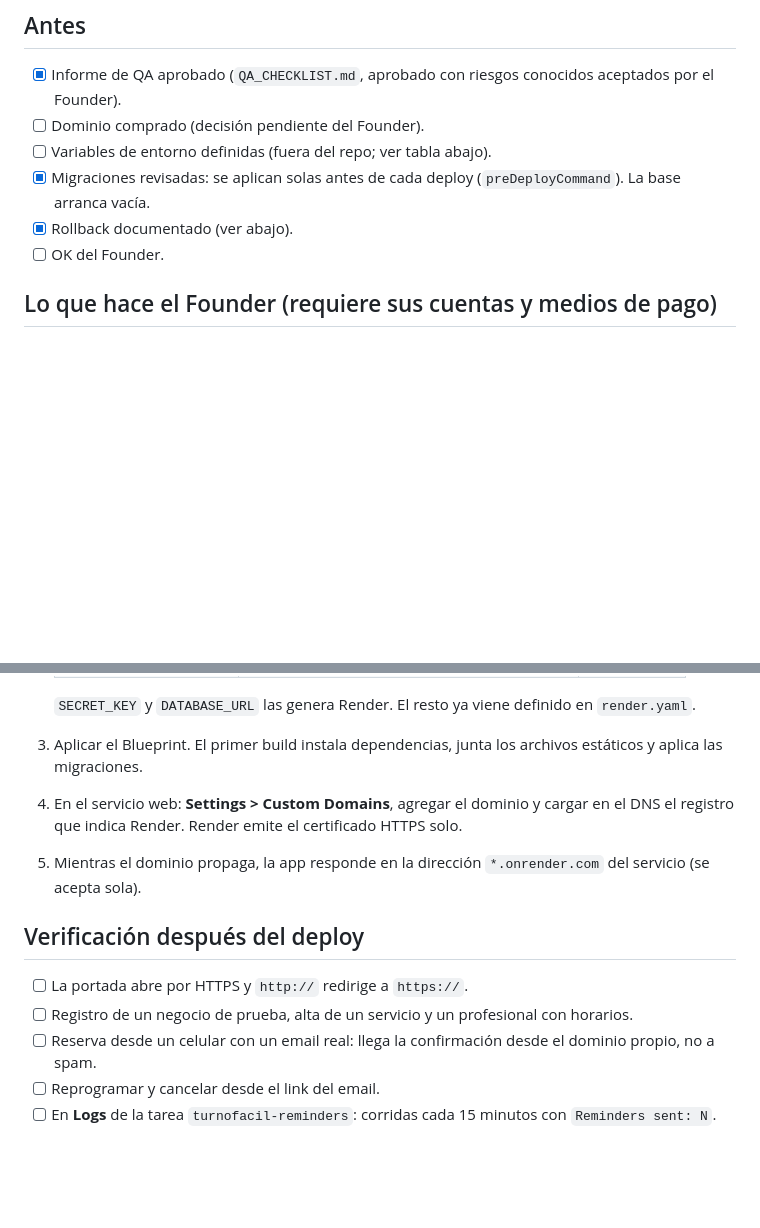
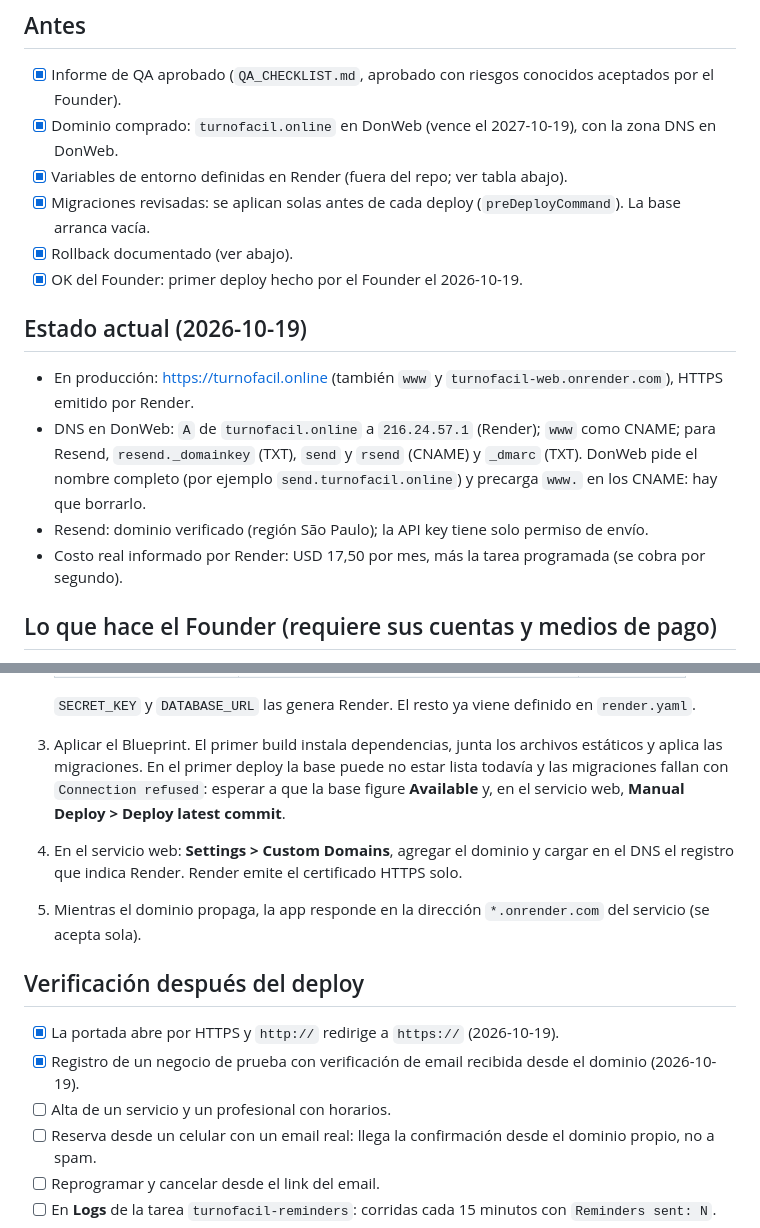
Before and after one commit to valentin01zz/TurnoFacil, a Markdown page: docs/agentic/DEPLOYMENT.md, 2 parts joined by grey strips. Drawn GitHub-style; blank space fills up the shorter version.

Commit message:
Record first production deploy in DEPLOYMENT.md
TurnoFacil is live at https://turnofacil.online on Render, with the
domain at DonWeb and Resend verified for sending. Documents the DNS
records, the real monthly cost, the first-deploy database race fix
(wait for the database, then redeploy) and the verified checklist items.

Co-Authored-By: Claude Opus 5.5 <noreply@anthropic.com>

```diff
--- a/docs/agentic/DEPLOYMENT.md
+++ b/docs/agentic/DEPLOYMENT.md
@@ -7,11 +7,19 @@
 
 ## Antes
 - [x] Informe de QA aprobado (`QA_CHECKLIST.md`, aprobado con riesgos conocidos aceptados por el Founder).
-- [ ] Dominio comprado (decisión pendiente del Founder).
-- [ ] Variables de entorno definidas (fuera del repo; ver tabla abajo).
+- [x] Dominio comprado: `turnofacil.online` en DonWeb (vence el 2027-10-19), con la zona DNS en DonWeb.
+- [x] Variables de entorno definidas en Render (fuera del repo; ver tabla abajo).
 - [x] Migraciones revisadas: se aplican solas antes de cada deploy (`preDeployCommand`). La base arranca vacía.
 - [x] Rollback documentado (ver abajo).
-- [ ] OK del Founder.
+- [x] OK del Founder: primer deploy hecho por el Founder el 2026-10-19.
+
+## Estado actual (2026-10-19)
+- En producción: https://turnofacil.online (también `www` y `turnofacil-web.onrender.com`), HTTPS emitido por Render.
+- DNS en DonWeb: `A` de `turnofacil.online` a `216.24.57.1` (Render); `www` como CNAME; para Resend,
+  `resend._domainkey` (TXT), `send` y `rsend` (CNAME) y `_dmarc` (TXT). DonWeb pide el nombre completo
+  (por ejemplo `send.turnofacil.online`) y precarga `www.` en los CNAME: hay que borrarlo.
+- Resend: dominio verificado (región São Paulo); la API key tiene solo permiso de envío.
+- Costo real informado por Render: USD 17,50 por mes, más la tarea programada (se cobra por segundo).
 
 ## Lo que hace el Founder (requiere sus cuentas y medios de pago)
 1. **Dominio:** comprarlo en el registrador elegido.
@@ -34,14 +42,17 @@
 
    `SECRET_KEY` y `DATABASE_URL` las genera Render. El resto ya viene definido en `render.yaml`.
 3. Aplicar el Blueprint. El primer build instala dependencias, junta los archivos estáticos y aplica las
-   migraciones.
+   migraciones. En el primer deploy la base puede no estar lista todavía y las migraciones fallan con
+   `Connection refused`: esperar a que la base figure **Available** y, en el servicio web, **Manual Deploy >
+   Deploy latest commit**.
 4. En el servicio web: **Settings > Custom Domains**, agregar el dominio y cargar en el DNS el registro que indica
    Render. Render emite el certificado HTTPS solo.
 5. Mientras el dominio propaga, la app responde en la dirección `*.onrender.com` del servicio (se acepta sola).
 
 ## Verificación después del deploy
-- [ ] La portada abre por HTTPS y `http://` redirige a `https://`.
-- [ ] Registro de un negocio de prueba, alta de un servicio y un profesional con horarios.
+- [x] La portada abre por HTTPS y `http://` redirige a `https://` (2026-10-19).
+- [x] Registro de un negocio de prueba con verificación de email recibida desde el dominio (2026-10-19).
+- [ ] Alta de un servicio y un profesional con horarios.
 - [ ] Reserva desde un celular con un email real: llega la confirmación desde el dominio propio, no a spam.
 - [ ] Reprogramar y cancelar desde el link del email.
 - [ ] En **Logs** de la tarea `turnofacil-reminders`: corridas cada 15 minutos con `Reminders sent: N`.
```
